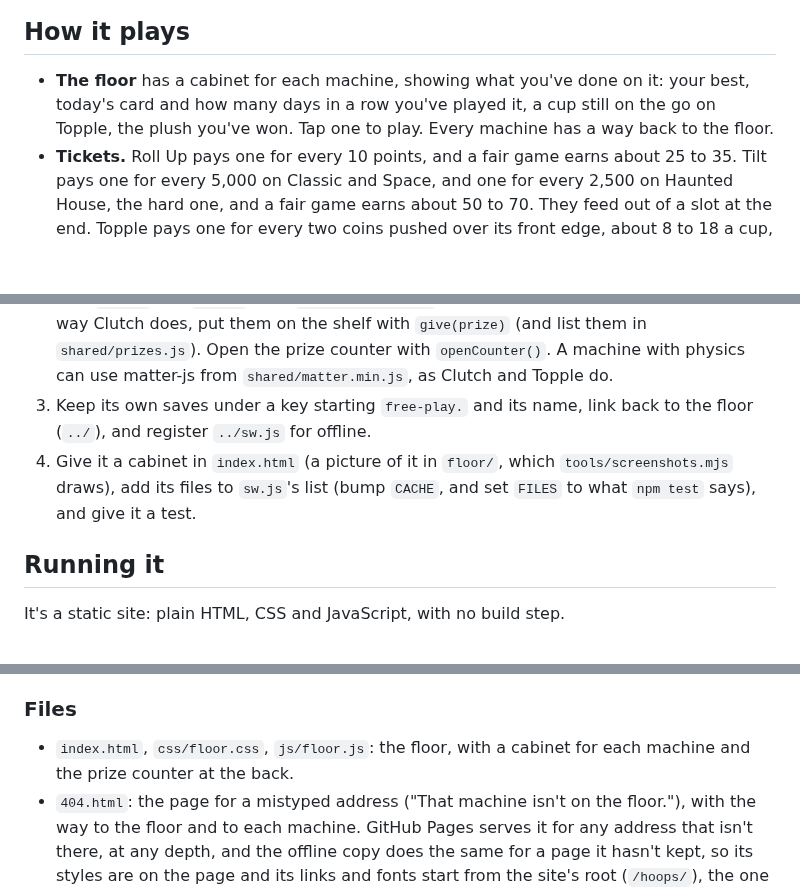
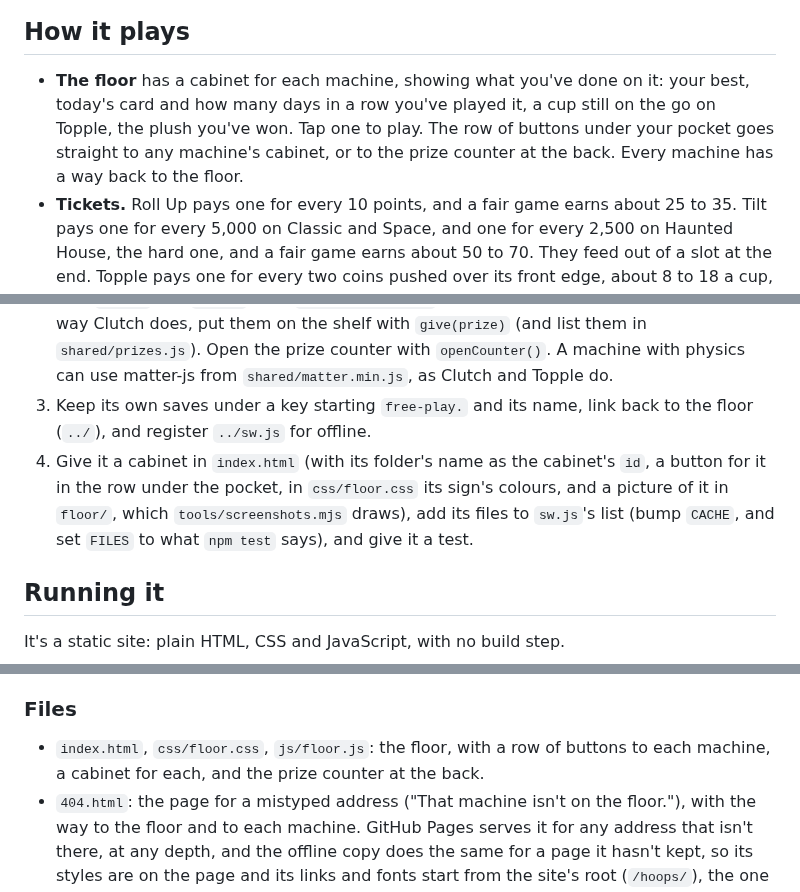
Before and after one commit to markjf99702/free-play, a Markdown page: README.md, 3 parts joined by grey strips. Drawn GitHub-style; blank space fills up the shorter version.

```diff
--- a/README.md
+++ b/README.md
@@ -29,7 +29,7 @@
 
 ## How it plays
 
-- **The floor** has a cabinet for each machine, showing what you've done on it: your best, today's card and how many days in a row you've played it, a cup still on the go on Topple, the plush you've won. Tap one to play. Every machine has a way back to the floor.
+- **The floor** has a cabinet for each machine, showing what you've done on it: your best, today's card and how many days in a row you've played it, a cup still on the go on Topple, the plush you've won. Tap one to play. The row of buttons under your pocket goes straight to any machine's cabinet, or to the prize counter at the back. Every machine has a way back to the floor.
 - **Tickets.** Roll Up pays one for every 10 points, and a fair game earns about 25 to 35. Tilt pays one for every 5,000 on Classic and Space, and one for every 2,500 on Haunted House, the hard one, and a fair game earns about 50 to 70. They feed out of a slot at the end. Topple pays one for every two coins pushed over its front edge, about 8 to 18 a cup, Highrise one for every floor built, Popgun one for every 30 points, Bonkers one for every 15, and Hoops one for every 4.
 - **Plush and prizes.** Clutch is the one machine that pays in prizes instead of tickets: whatever its claw drops down the chute goes straight on your shelf. So does a prize pushed off Topple's deck.
 - **The prize counter** is on the floor and in every machine's menus. Trade tickets for anything from a 5-ticket lollipop to a 2,500-ticket enormous unicorn, and it sits on your shelf next to your plush. Tapped the wrong one? For a few seconds after a trade, Undo gives the tickets back.
@@ -156,7 +156,7 @@ A machine is a folder with its own `index.html`. To put one on the floor:
 1. Load `../shared/carry.js` first in its `<head>` and `../shared/arcade.css` before its own styles, and point its icon, manifest and fonts at the arcade's (`../icon.svg`, `../manifest.webmanifest`, `../fonts/`).
 2. Pay tickets with `pay(n)` from `shared/wallet.js`, and show them coming out of the slot with `feed()` and `PAYOUT` from `shared/counter.js`; or, for a machine that pays in prizes the way Clutch does, put them on the shelf with `give(prize)` (and list them in `shared/prizes.js`). Open the prize counter with `openCounter()`. A machine with physics can use matter-js from `shared/matter.min.js`, as Clutch and Topple do.
 3. Keep its own saves under a key starting `free-play.` and its name, link back to the floor (`../`), and register `../sw.js` for offline.
-4. Give it a cabinet in `index.html` (a picture of it in `floor/`, which `tools/screenshots.mjs` draws), add its files to `sw.js`'s list (bump `CACHE`, and set `FILES` to what `npm test` says), and give it a test.
+4. Give it a cabinet in `index.html` (with its folder's name as the cabinet's `id`, a button for it in the row under the pocket, in `css/floor.css` its sign's colours, and a picture of it in `floor/`, which `tools/screenshots.mjs` draws), add its files to `sw.js`'s list (bump `CACHE`, and set `FILES` to what `npm test` says), and give it a test.
 
 ## Running it
 
@@ -174,7 +174,7 @@ To put it online with GitHub Pages: **Settings → Pages → Build and deploymen
 
 ### Files
 
-- `index.html`, `css/floor.css`, `js/floor.js`: the floor, with a cabinet for each machine and the prize counter at the back.
+- `index.html`, `css/floor.css`, `js/floor.js`: the floor, with a row of buttons to each machine, a cabinet for each, and the prize counter at the back.
 - `404.html`: the page for a mistyped address ("That machine isn't on the floor."), with the way to the floor and to each machine. GitHub Pages serves it for any address that isn't there, at any depth, and the offline copy does the same for a page it hasn't kept, so its styles are on the page and its links and fonts start from the site's root (`/hoops/`), the one place a path here isn't relative.
 - `shared/wallet.js`: the one pocket of tickets and shelf of prizes every machine pays into and the counter spends from.
 - `shared/counter.js`, `shared/arcade.css`: the prize counter, the ticket dispenser at the end of a game, and the toast, for every page.
```
Also changed, not shown: other parts of README.md (+1 -1 lines), docs/phone-floor.png, 5 other files.
